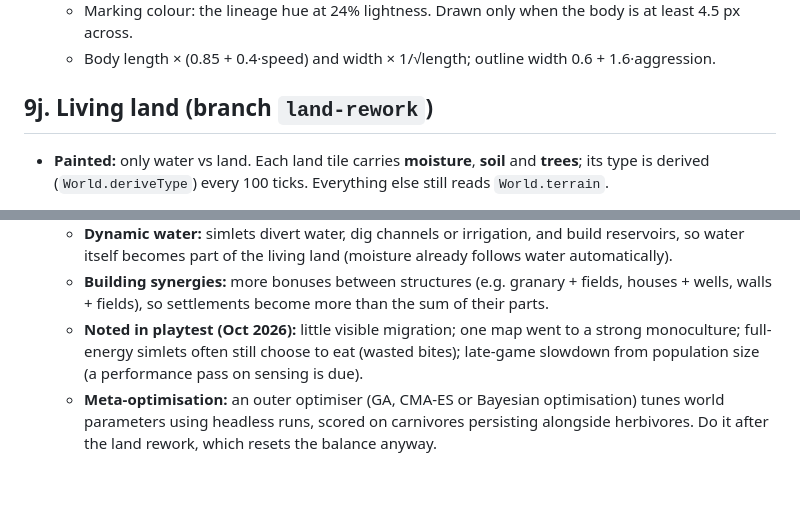
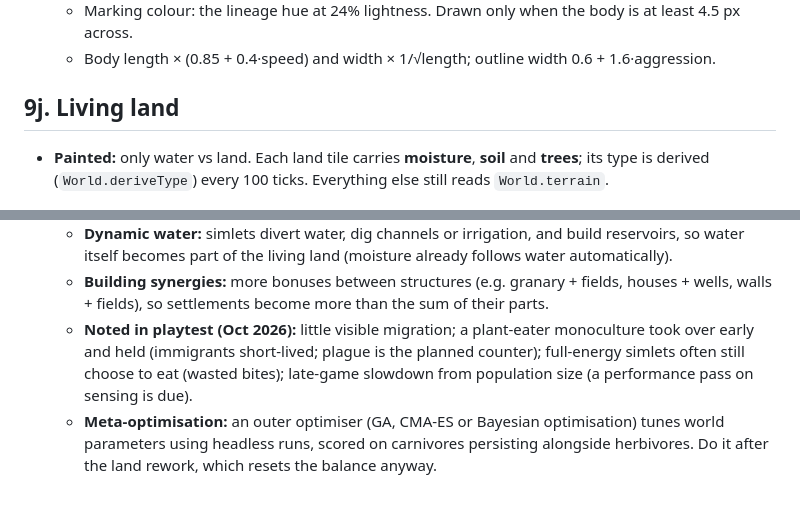
Before and after one commit to joep959/Simlets, a Markdown page: DESIGN.md, 2 parts joined by grey strips. Rendered like a GitHub page.

Commit message:
Docs: land rework merged; playtest monoculture note
Co-Authored-By: Claude Opus 5.5 <noreply@anthropic.com>
Claude-Session: https://claude.ai/code/session_019GxkDmjugvudn2CghkME5F

```diff
--- a/DESIGN.md
+++ b/DESIGN.md
@@ -255,7 +255,7 @@ NEAT-style clustering:
   - Marking colour: the lineage hue at 24% lightness. Drawn only when the body is at least 4.5 px across.
   - Body length × (0.85 + 0.4·speed) and width × 1/√length; outline width 0.6 + 1.6·aggression.
 
-## 9j. Living land (branch `land-rework`)
+## 9j. Living land
 
 - **Painted:** only water vs land. Each land tile carries **moisture**, **soil** and **trees**; its type is derived (`World.deriveType`) every 100 ticks. Everything else still reads `World.terrain`.
 - **Moisture:** BFS distance d from water (diagonal step 1.414); moist = 0.3 + 0.7·e^(−(d−1)/10). Recomputed only when water changes.
@@ -339,5 +339,5 @@ NEAT-style clustering:
   - **Random events:** plague, drought, fire, flood, bounty.
   - **Dynamic water:** simlets divert water, dig channels or irrigation, and build reservoirs, so water itself becomes part of the living land (moisture already follows water automatically).
   - **Building synergies:** more bonuses between structures (e.g. granary + fields, houses + wells, walls + fields), so settlements become more than the sum of their parts.
-  - **Noted in playtest (Oct 2026):** little visible migration; one map went to a strong monoculture; full-energy simlets often still choose to eat (wasted bites); late-game slowdown from population size (a performance pass on sensing is due).
+  - **Noted in playtest (Oct 2026):** little visible migration; a plant-eater monoculture took over early and held (immigrants short-lived; plague is the planned counter); full-energy simlets often still choose to eat (wasted bites); late-game slowdown from population size (a performance pass on sensing is due).
   - **Meta-optimisation:** an outer optimiser (GA, CMA-ES or Bayesian optimisation) tunes world parameters using headless runs, scored on carnivores persisting alongside herbivores. Do it after the land rework, which resets the balance anyway.
```
Also changed, not shown: CLAUDE.md (+1 -1 lines).
